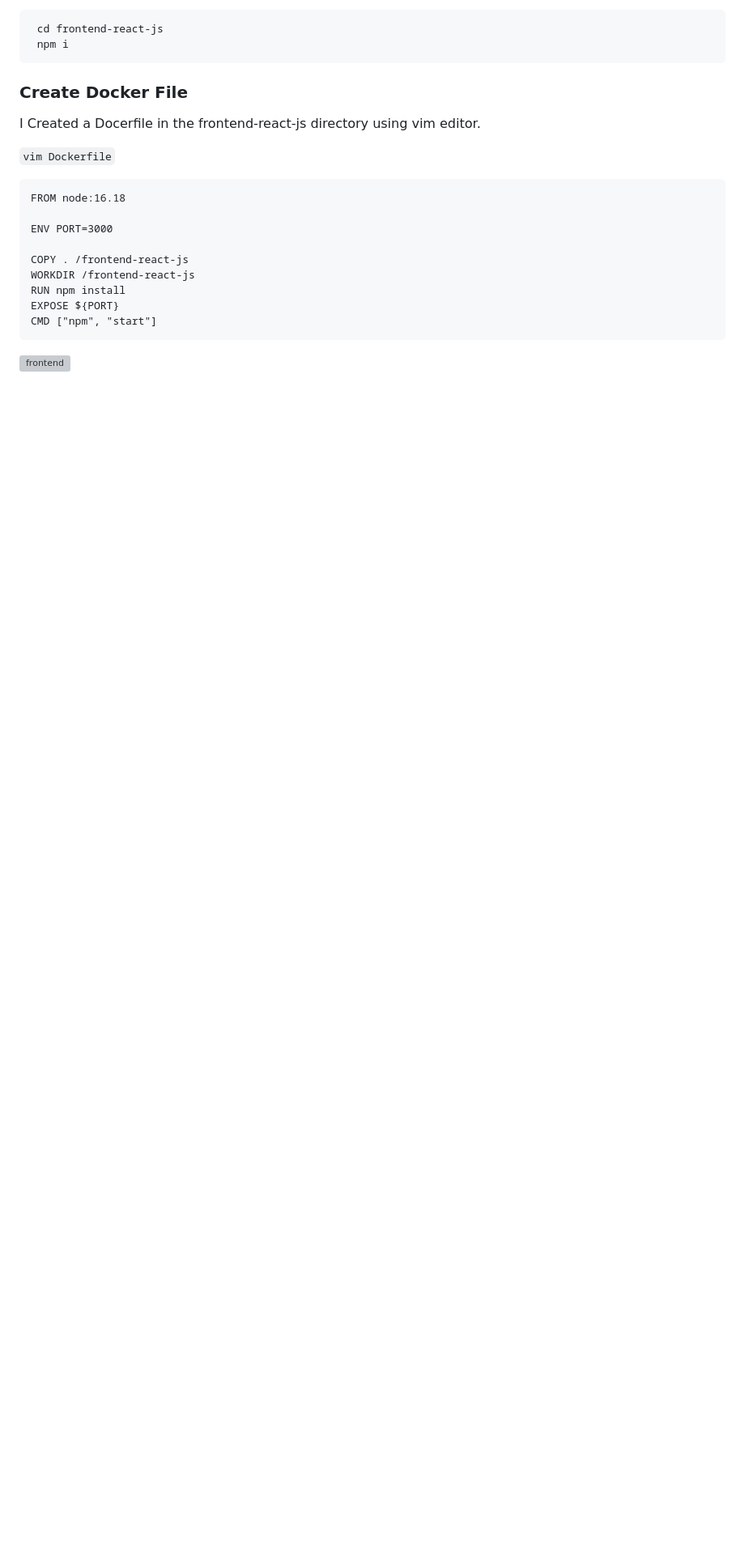
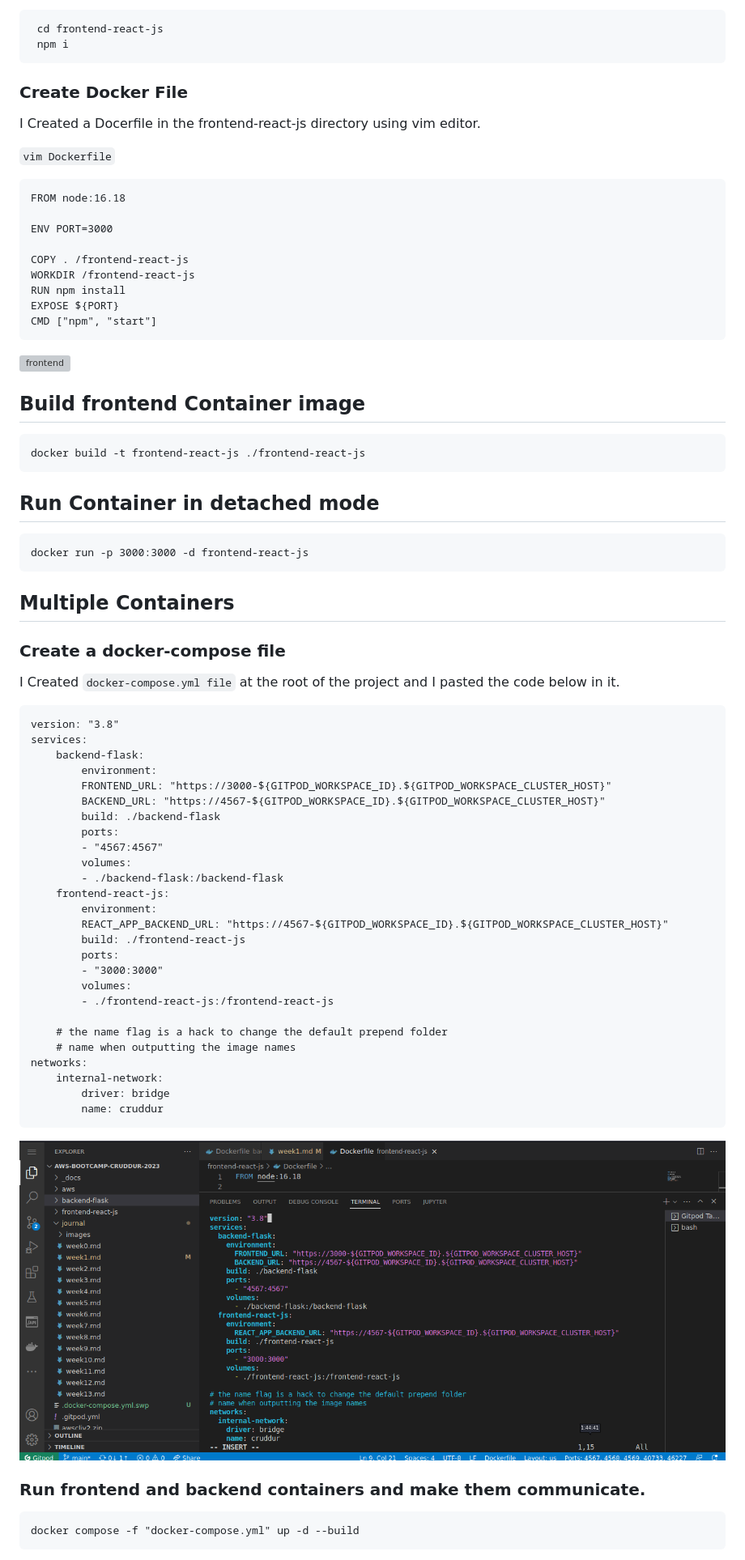
Before and after one commit to lateef-taiwo/Crudddur-app, a Markdown page: journal/week1.md, the part around the change printed below. Shown: that part at 81% size. Rendered like a GitHub page; blank space fills up the shorter version; grey boxes are pictures that could not be loaded.

Commit message:
modified /journal/week1.md

```diff
--- a/journal/week1.md
+++ b/journal/week1.md
@@ -153,3 +153,48 @@ I Created a Docerfile in the frontend-react-js directory using vim editor.
     CMD ["npm", "start"]
 
 ![frontend](./assets/Week-1/frontend-Docker-file.png)
+
+##  Build frontend Container image
+
+    docker build -t frontend-react-js ./frontend-react-js
+
+## Run Container in detached mode
+    docker run -p 3000:3000 -d frontend-react-js
+
+## Multiple Containers
+### Create a docker-compose file
+I Created `docker-compose.yml file` at the root of the project and I pasted the code below in it.
+
+    version: "3.8"
+    services:
+        backend-flask:
+            environment:
+            FRONTEND_URL: "https://3000-${GITPOD_WORKSPACE_ID}.${GITPOD_WORKSPACE_CLUSTER_HOST}"
+            BACKEND_URL: "https://4567-${GITPOD_WORKSPACE_ID}.${GITPOD_WORKSPACE_CLUSTER_HOST}"
+            build: ./backend-flask
+            ports:
+            - "4567:4567"
+            volumes:
+            - ./backend-flask:/backend-flask
+        frontend-react-js:
+            environment:
+            REACT_APP_BACKEND_URL: "https://4567-${GITPOD_WORKSPACE_ID}.${GITPOD_WORKSPACE_CLUSTER_HOST}"
+            build: ./frontend-react-js
+            ports:
+            - "3000:3000"
+            volumes:
+            - ./frontend-react-js:/frontend-react-js
+
+        # the name flag is a hack to change the default prepend folder
+        # name when outputting the image names
+    networks:
+        internal-network:
+            driver: bridge
+            name: cruddur
+
+  ![docker-compose file](./assets/Week-1/docker-compose-file-pics.png)
+
+  ### Run frontend and backend containers and make them communicate.
+
+    docker compose -f "docker-compose.yml" up -d --build
+
```
Also changed, not shown: other parts of journal/week1.md (+1 -0 lines).
